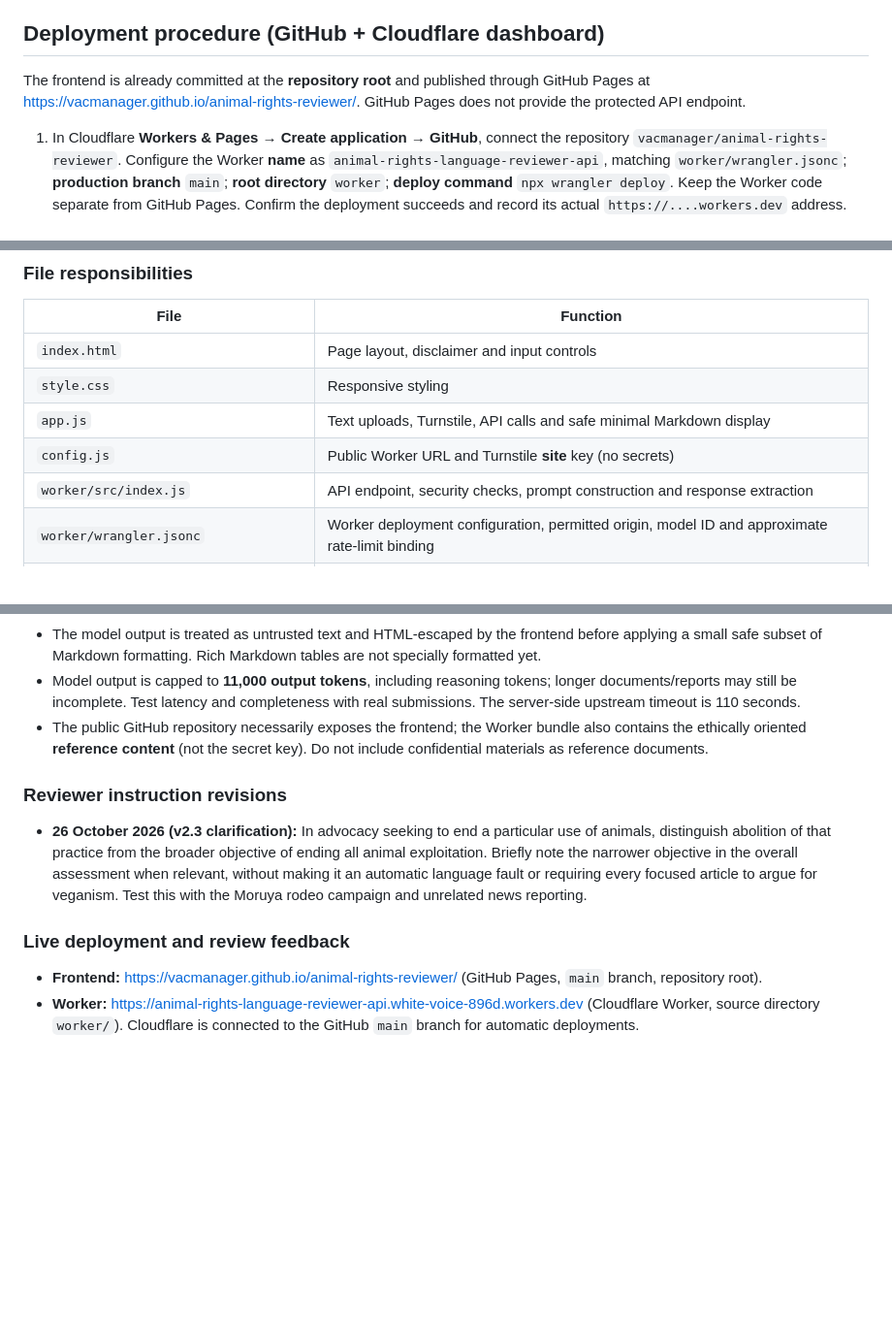
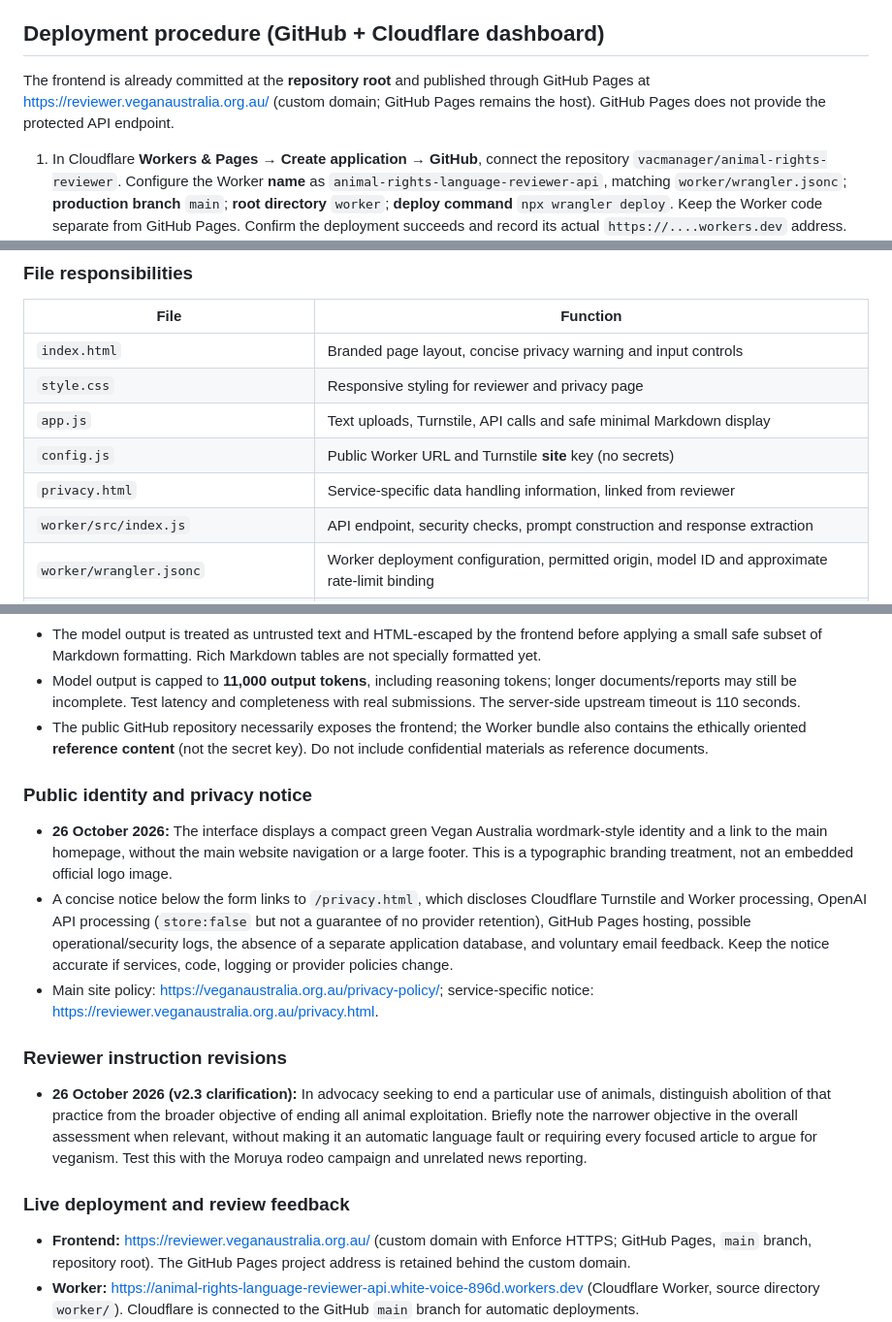
Before and after one commit to vacmanager/animal-rights-reviewer, a Markdown page: README.md, 3 parts joined by grey strips. Shown at 97% size. Rendered like a GitHub page; blank space fills up the shorter version.

Commit message:
Document custom domain, Vegan Australia branding and service privacy notice

```diff
--- a/README.md
+++ b/README.md
@@ -7,7 +7,7 @@ This project provides a GitHub Pages frontend and a Cloudflare Worker backend. T
 
 ## Deployment procedure (GitHub + Cloudflare dashboard)
 
-The frontend is already committed at the **repository root** and published through GitHub Pages at https://vacmanager.github.io/animal-rights-reviewer/. GitHub Pages does not provide the protected API endpoint.
+The frontend is already committed at the **repository root** and published through GitHub Pages at https://reviewer.veganaustralia.org.au/ (custom domain; GitHub Pages remains the host). GitHub Pages does not provide the protected API endpoint.
 
 1. In Cloudflare **Workers & Pages → Create application → GitHub**, connect the repository `vacmanager/animal-rights-reviewer`. Configure the Worker **name** as `animal-rights-language-reviewer-api`, matching `worker/wrangler.jsonc`; **production branch** `main`; **root directory** `worker`; **deploy command** `npx wrangler deploy`. Keep the Worker code separate from GitHub Pages. Confirm the deployment succeeds and record its actual `https://....workers.dev` address. Cloudflare Workers Builds can deploy from GitHub automatically on subsequent commits.
 2. In Cloudflare **Turnstile**, create a **Managed** widget named `Animal rights language reviewer`, restricted to hostname `vacmanager.github.io` (hostname only, without `https://` or repository path). Retain the public **site key** and private **secret key** separately.
@@ -41,10 +41,11 @@ Worker JSON -> browser HTML-rendered report and copy function
 
 | File | Function |
 |---|---|
-| `index.html` | Page layout, disclaimer and input controls |
-| `style.css` | Responsive styling |
+| `index.html` | Branded page layout, concise privacy warning and input controls |
+| `style.css` | Responsive styling for reviewer and privacy page |
 | `app.js` | Text uploads, Turnstile, API calls and safe minimal Markdown display |
 | `config.js` | Public Worker URL and Turnstile **site** key (no secrets) |
+| `privacy.html` | Service-specific data handling information, linked from reviewer |
 | `worker/src/index.js` | API endpoint, security checks, prompt construction and response extraction |
 | `worker/wrangler.jsonc` | Worker deployment configuration, permitted origin, model ID and approximate rate-limit binding |
 | `worker/reference/instructions.md` | Reviewer version 2.3, organisation-neutral instructions |
@@ -70,13 +71,19 @@ Worker JSON -> browser HTML-rendered report and copy function
 - The public GitHub repository necessarily exposes the frontend; the Worker bundle also contains the ethically oriented **reference content** (not the secret key). Do not include confidential materials as reference documents.
 
 
+### Public identity and privacy notice
+
+- **26 October 2026:** The interface displays a compact green Vegan Australia wordmark-style identity and a link to the main homepage, without the main website navigation or a large footer. This is a typographic branding treatment, not an embedded official logo image.
+- A concise notice below the form links to `/privacy.html`, which discloses Cloudflare Turnstile and Worker processing, OpenAI API processing (`store:false` but not a guarantee of no provider retention), GitHub Pages hosting, possible operational/security logs, the absence of a separate application database, and voluntary email feedback. Keep the notice accurate if services, code, logging or provider policies change.
+- Main site policy: https://veganaustralia.org.au/privacy-policy/; service-specific notice: https://reviewer.veganaustralia.org.au/privacy.html.
+
 ### Reviewer instruction revisions
 
 - **26 October 2026 (v2.3 clarification):** In advocacy seeking to end a particular use of animals, distinguish abolition of that practice from the broader objective of ending all animal exploitation. Briefly note the narrower objective in the overall assessment when relevant, without making it an automatic language fault or requiring every focused article to argue for veganism. Test this with the Moruya rodeo campaign and unrelated news reporting.
 
 ### Live deployment and review feedback
 
-- **Frontend:** https://vacmanager.github.io/animal-rights-reviewer/ (GitHub Pages, `main` branch, repository root).
+- **Frontend:** https://reviewer.veganaustralia.org.au/ (custom domain with Enforce HTTPS; GitHub Pages, `main` branch, repository root). The GitHub Pages project address is retained behind the custom domain.
 - **Worker:** https://animal-rights-language-reviewer-api.white-voice-896d.workers.dev (Cloudflare Worker, source directory `worker/`). Cloudflare is connected to the GitHub `main` branch for automatic deployments.
 - **API model:** `gpt-6.1-sol`, medium reasoning; this is a provisional tested configuration. Version 2.3 reviewer instructions and the combined reference guide are supplied separately on every request.
 - **Feedback:** after a completed review, visitors can select **Helpful** or **Not helpful**, optionally add a comment (up to 1,200 characters), and click **Email feedback**. The browser requests a new tab for a pre-addressed email draft to `info@veganaustralia.org.au`. Browsers and installed mail handlers control how `mailto:` opens. Visitors must send the draft themselves; feedback is never sent or stored automatically by the website. **The document and generated review are not included in the draft.** Only the selected rating and optional comment are included. This deliberately simple mechanism can be replaced by a dedicated feedback service later.
```
